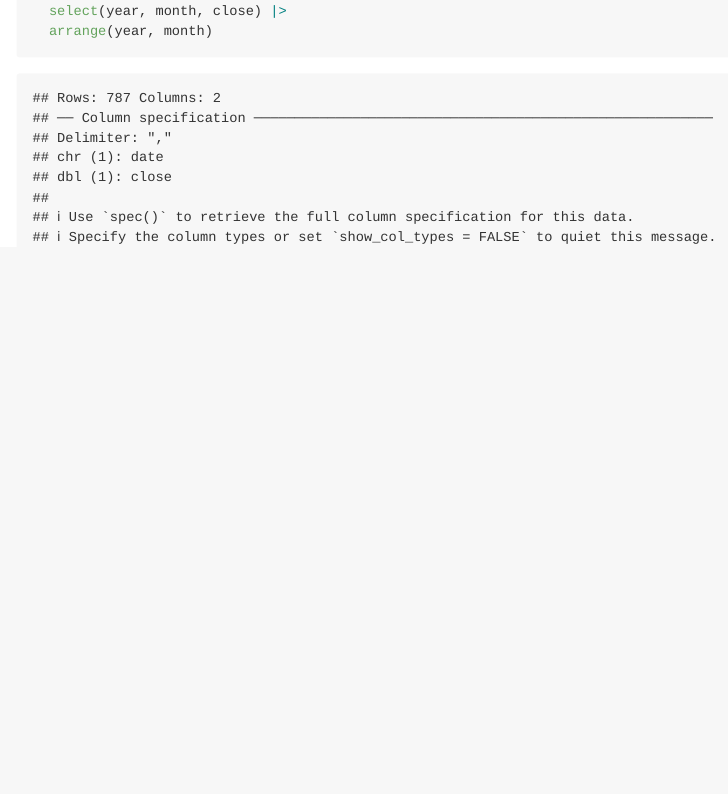
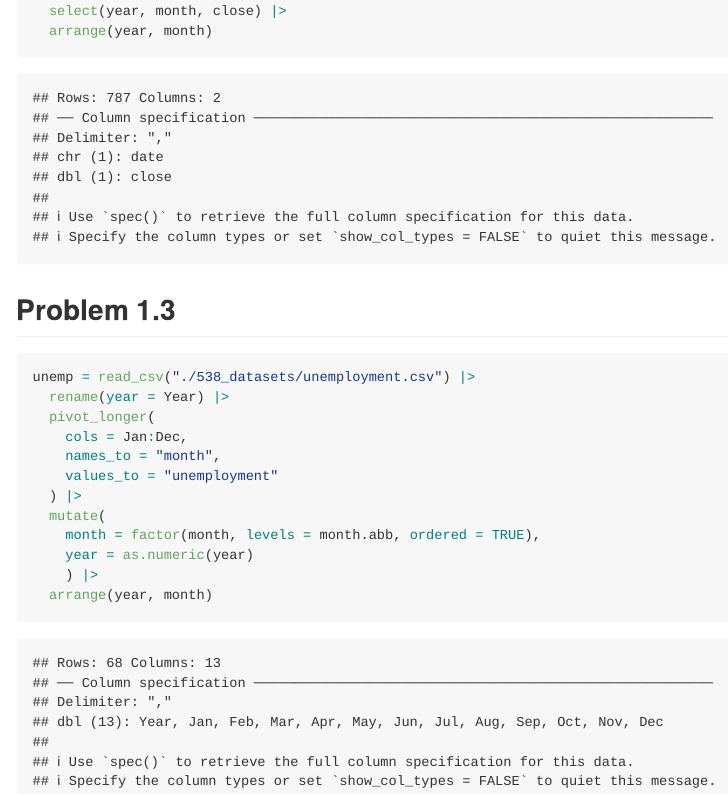
Before and after one commit to chuhan-wch/p8105_hw2_cw3747, an R Markdown document (p8105-hw2-cw3747.rmd): the page in a window 1100 px wide, from 1220 px down. The pictures show the output file p8105-hw2-cw3747.md that the author committed with the source, drawn offline in the style of GitHub.

Commit message:
about unemployment, use pivot and arrange data

````diff
--- a/p8105-hw2-cw3747.rmd
+++ b/p8105-hw2-cw3747.rmd
@@ -37,3 +37,19 @@ snp = read_csv("./538_datasets/snp.csv") |>
   select(year, month, close) |>
   arrange(year, month)
 ```
+
+## Problem 1.3
+```{r}
+unemp = read_csv("./538_datasets/unemployment.csv") |>
+  rename(year = Year) |>
+  pivot_longer(
+    cols = Jan:Dec,
+    names_to = "month",
+    values_to = "unemployment"
+  ) |>
+  mutate(
+    month = factor(month, levels = month.abb, ordered = TRUE),
+    year = as.numeric(year)
+    ) |>
+  arrange(year, month)
+```
````
Also changed, not shown: p8105-hw2-cw3747.md.
